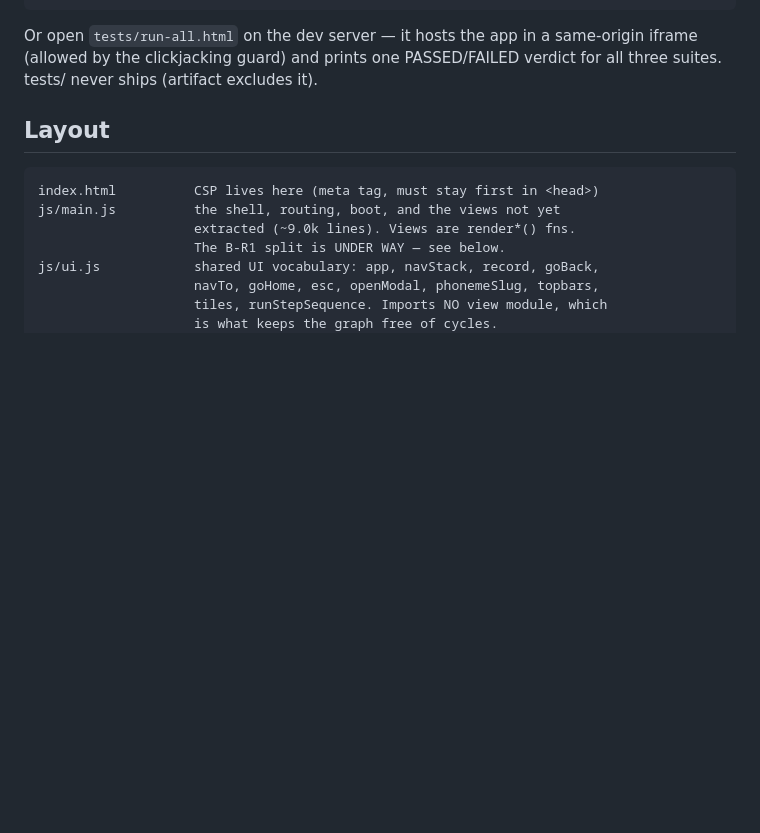
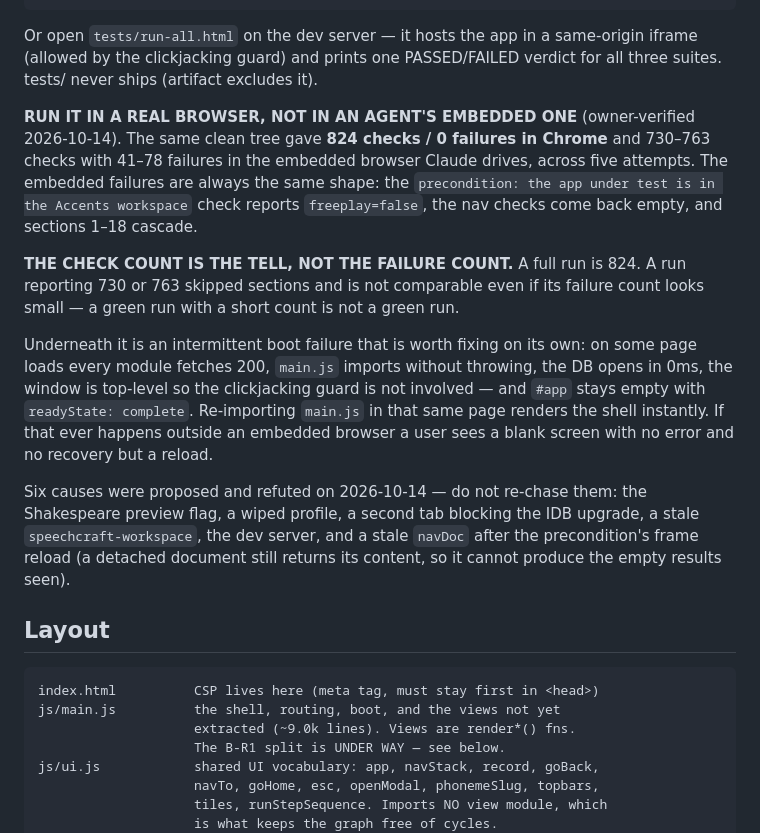
Before and after one commit to frankierocco3-coder/IPA-App, a Markdown page: CLAUDE.md, the part around the change. Rendered like a GitHub page; blank space fills up the shorter version.

Commit message:
Record that the browser suite needs Chrome, and what the check count means
OWNER-VERIFIED 2026-10-14. The same clean tree gives 824 checks and 0
failures in Chrome, and 730 to 763 checks with 41 to 78 failures in the
embedded browser an agent drives — five attempts, always the same shape:
the Accents precondition reports freeplay=false, the nav checks come back
empty, and sections 1 to 18 cascade from there.

THE CHECK COUNT IS THE TELL, NOT THE FAILURE COUNT, and that is the part
worth writing down. A full run is 824. A run reporting 730 or 763 has
skipped sections and is not comparable however small its failure count
looks. One push went out today on "783 checks, 0 failures", which was green
but forty-one checks short of a full run, and nobody would have noticed from
the verdict line alone.

SIX CAUSES WERE PROPOSED AND REFUTED, and they are listed so the next person
does not spend a day on them again: the Shakespeare preview flag, a wiped
profile, a second tab blocking the IndexedDB upgrade, a stale stored
workspace, the dev server, and a stale navDoc after the precondition's frame
reload. The last was tested directly — a detached document still returns its
content, so it cannot produce the empty results observed.

What is left underneath is a real intermittent boot failure, recorded here
because it would hurt a user rather than only a test run: on some page loads
every module fetches 200, main.js imports without throwing, the DB opens in
0ms, the window is top-level so the clickjacking guard is not involved, and
#app stays empty at readyState complete. Re-importing main.js in that same
page renders the shell instantly. Outside an embedded browser that is a blank
screen with no error and no recovery but a reload.

Co-Authored-By: Claude Opus 5 <noreply@anthropic.com>

```diff
--- a/CLAUDE.md
+++ b/CLAUDE.md
@@ -90,6 +90,31 @@ Or open `tests/run-all.html` on the dev server — it hosts the app in a
 same-origin iframe (allowed by the clickjacking guard) and prints one
 PASSED/FAILED verdict for all three suites. tests/ never ships (artifact
 excludes it).
+
+**RUN IT IN A REAL BROWSER, NOT IN AN AGENT'S EMBEDDED ONE** (owner-verified
+2026-10-14). The same clean tree gave **824 checks / 0 failures in Chrome**
+and 730–763 checks with 41–78 failures in the embedded browser Claude drives,
+across five attempts. The embedded failures are always the same shape: the
+`precondition: the app under test is in the Accents workspace` check reports
+`freeplay=false`, the nav checks come back empty, and sections 1–18 cascade.
+
+**THE CHECK COUNT IS THE TELL, NOT THE FAILURE COUNT.** A full run is 824. A
+run reporting 730 or 763 skipped sections and is not comparable even if its
+failure count looks small — a green run with a short count is not a green run.
+
+Underneath it is an intermittent boot failure that is worth fixing on its own:
+on some page loads every module fetches 200, `main.js` imports without
+throwing, the DB opens in 0ms, the window is top-level so the clickjacking
+guard is not involved — and `#app` stays empty with `readyState: complete`.
+Re-importing `main.js` in that same page renders the shell instantly. If that
+ever happens outside an embedded browser a user sees a blank screen with no
+error and no recovery but a reload.
+
+Six causes were proposed and refuted on 2026-10-14 — do not re-chase them:
+the Shakespeare preview flag, a wiped profile, a second tab blocking the IDB
+upgrade, a stale `speechcraft-workspace`, the dev server, and a stale `navDoc`
+after the precondition's frame reload (a detached document still returns its
+content, so it cannot produce the empty results seen).
 
 ## Layout
 
```
